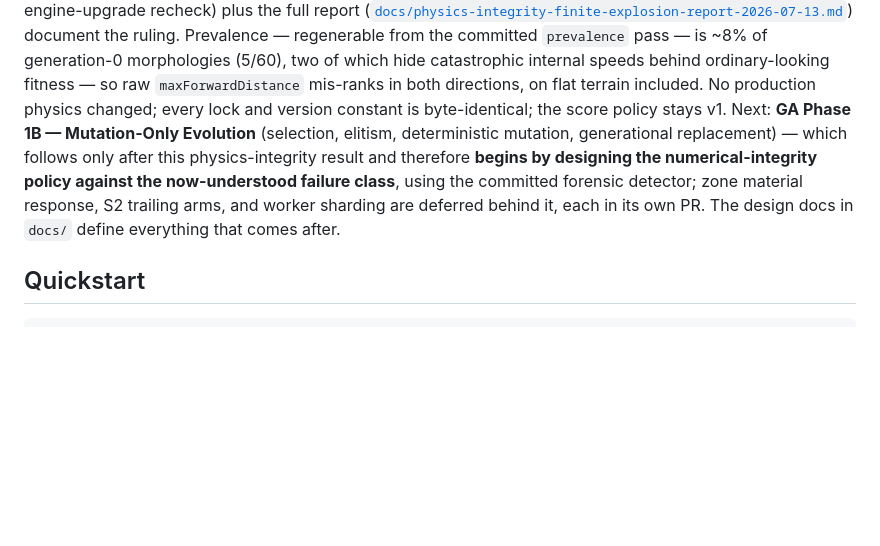
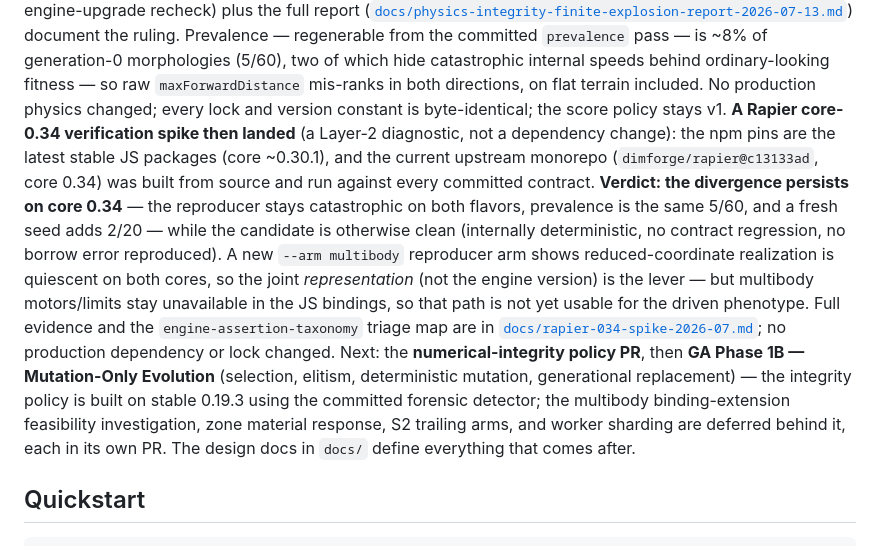
Before and after one commit to jpturcotte/boxcar3d, a Markdown page: README.md, the part around the change. Drawn GitHub-style; blank space fills up the shorter version.

```diff
--- a/README.md
+++ b/README.md
@@ -99,13 +99,27 @@ document the ruling. Prevalence — regenerable from the committed
 which hide catastrophic internal speeds behind ordinary-looking fitness —
 so raw `maxForwardDistance` mis-ranks in both directions, on flat terrain
 included. No production physics changed; every lock and version constant is
-byte-identical; the score policy stays v1. Next: **GA Phase 1B
-— Mutation-Only Evolution** (selection, elitism, deterministic mutation,
-generational replacement) — which follows only after this physics-integrity
-result and therefore **begins by designing the numerical-integrity policy
-against the now-understood failure class**, using the committed forensic
-detector; zone material response, S2 trailing arms, and worker sharding are
-deferred behind it, each in its own PR. The design docs in `docs/` define
+byte-identical; the score policy stays v1. **A Rapier core-0.34 verification
+spike then landed** (a Layer-2 diagnostic, not a dependency change): the npm
+pins are the latest stable JS packages (core ~0.30.1), and the current upstream
+monorepo (`dimforge/rapier@c13133ad`, core 0.34) was built from source and run
+against every committed contract. **Verdict: the divergence persists on core
+0.34** — the reproducer stays catastrophic on both flavors, prevalence is the
+same 5/60, and a fresh seed adds 2/20 — while the candidate is otherwise clean
+(internally deterministic, no contract regression, no borrow error reproduced).
+A new `--arm multibody` reproducer arm shows reduced-coordinate realization is
+quiescent on both cores, so the joint *representation* (not the engine version)
+is the lever — but multibody motors/limits stay unavailable in the JS bindings,
+so that path is not yet usable for the driven phenotype. Full evidence and the
+`engine-assertion-taxonomy` triage map are in
+[`docs/rapier-034-spike-2026-07.md`](docs/rapier-034-spike-2026-07.md); no
+production dependency or lock changed. Next: the **numerical-integrity policy
+PR**, then **GA Phase 1B — Mutation-Only Evolution** (selection, elitism,
+deterministic mutation, generational replacement) — the integrity policy is
+built on stable 0.19.3 using the committed forensic detector; the multibody
+binding-extension feasibility investigation, zone material response, S2
+trailing arms, and worker sharding are deferred behind it, each in its own PR.
+The design docs in `docs/` define
 everything that comes after.
 
 ## Quickstart
```
Also changed, not shown: CLAUDE.md (+70 -6 lines).
